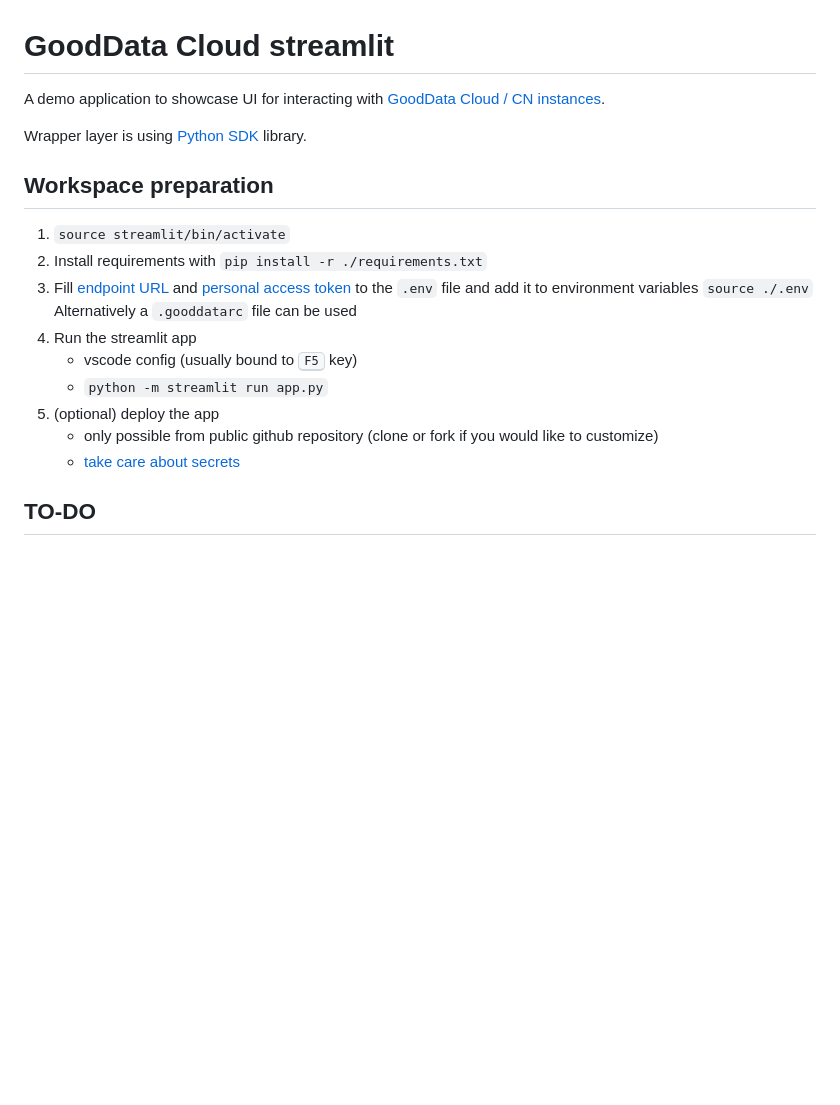
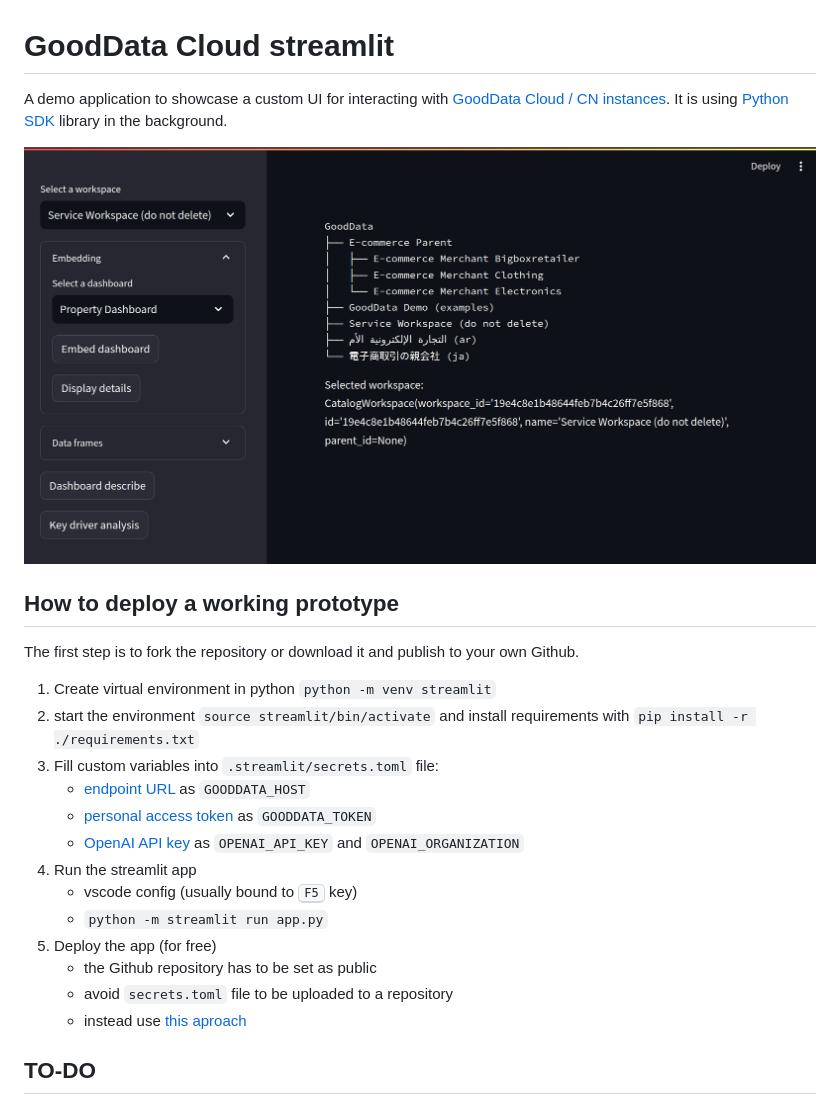
Before and after one commit to kubow/gooddata-streamlit, a Markdown page: README.md, the part around the change. Rendered like a GitHub page; pictures changed too: screenshot.png (added); blank space fills up the shorter version.

Commit message:
readme improved

```diff
--- a/README.md
+++ b/README.md
@@ -1,21 +1,26 @@
 # GoodData Cloud streamlit
 
-A demo application to showcase UI for interacting with [GoodData Cloud / CN instances](https://www.gooddata.com/developers/cloud-native/doc/cloud/deploy-and-install/).
+A demo application to showcase a custom UI for interacting with [GoodData Cloud / CN instances](https://www.gooddata.com/docs/). It is using [Python SDK](https://www.gooddata.com/docs/python-sdk/latest/) library in the background.
 
-Wrapper layer is using [Python SDK](https://www.gooddata.com/developers/cloud-native/doc/cloud/api-and-sdk/python-sdk/) library.
+![screenshot](./screenshot.png)
 
-## Workspace preparation
+## How to deploy a working prototype
 
-1. `source streamlit/bin/activate`
-2. Install requirements with `pip install -r ./requirements.txt`
-3. Fill [endpoint URL](https://www.gooddata.com/developers/cloud-native/doc/cloud/getting-started/get-gooddata/) and [personal access token](https://www.gooddata.com/developers/cloud-native/doc/cloud/getting-started/create-api-token/) to the `.env` file and add it to environment variables `source ./.env` <br/>
-   Alternatively a `.gooddatarc` file can be used
+The first step is to fork the repository or download it and publish to your own Github.
+
+1. Create virtual environment in python `python -m venv streamlit`
+2. start the environment `source streamlit/bin/activate` and install requirements with `pip install -r ./requirements.txt`
+3. Fill custom variables into `.streamlit/secrets.toml` file:
+   - [endpoint URL](https://www.gooddata.com/developers/cloud-native/doc/cloud/getting-started/get-gooddata/) as `GOODDATA_HOST`
+   - [personal access token](https://www.gooddata.com/developers/cloud-native/doc/cloud/getting-started/create-api-token/) as `GOODDATA_TOKEN`
+   - [OpenAI API key](https://platform.openai.com/docs/quickstart?context=python) as `OPENAI_API_KEY` and `OPENAI_ORGANIZATION`
 4. Run the streamlit app
    - vscode config (usually bound to <kbd>F5</kbd> key)
    - `python -m streamlit run app.py`
-5. (optional) deploy the app
-   - only possible from public github repository (clone or fork if you would like to customize)
-   - [take care about secrets](https://docs.streamlit.io/streamlit-community-cloud/get-started/deploy-an-app/connect-to-data-sources/secrets-management)
+5. Deploy the app (for free)
+   - the Github repository has to be set as public
+   - avoid `secrets.toml` file to be uploaded to a repository
+   - instead use [this aproach](https://docs.streamlit.io/streamlit-community-cloud/get-started/deploy-an-app/connect-to-data-sources/secrets-management)
 
 ## TO-DO
 
```
